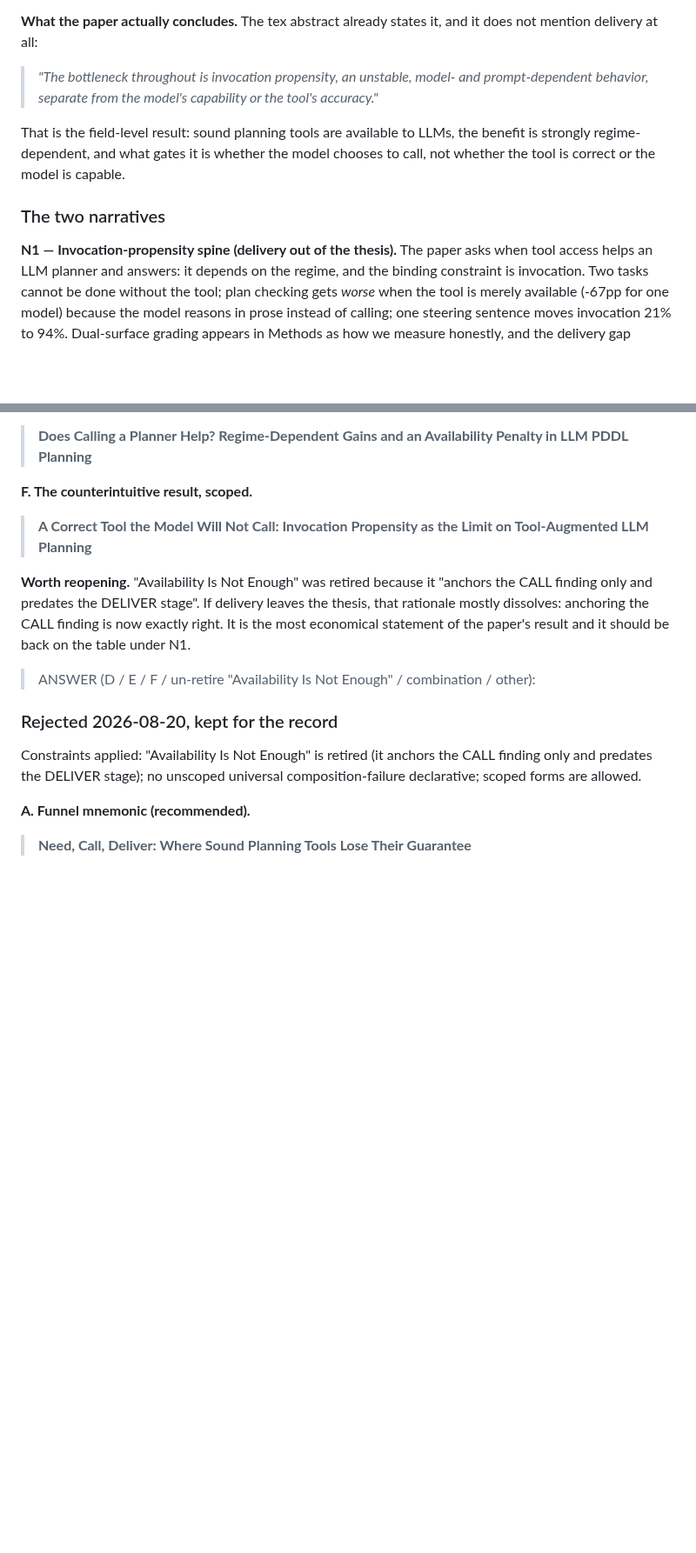
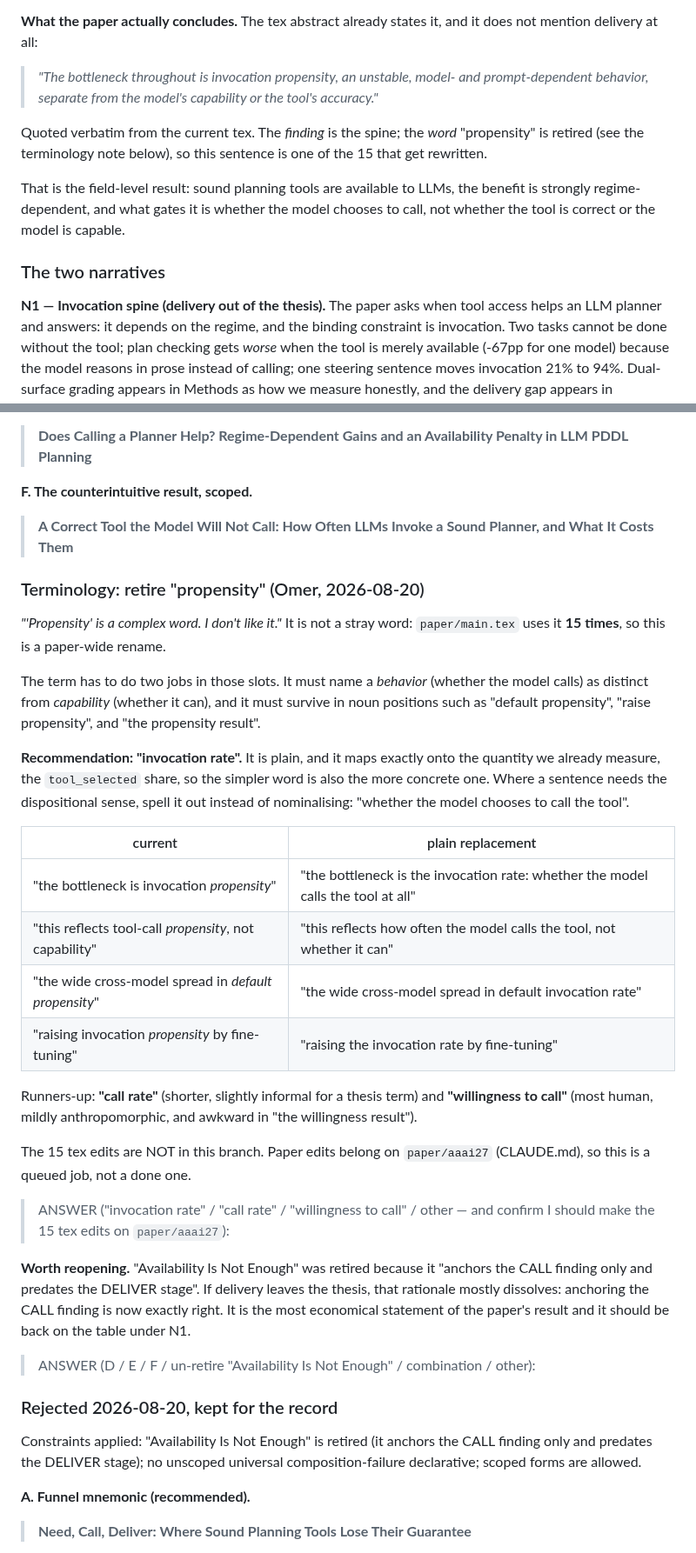
Before and after one commit to SPL-BGU/pddl-copilot-experiments, a Markdown page: development/title_abstract_candidates.md, 2 parts joined by grey strips. Shown at 87% size. Rendered like a GitHub page; blank space fills up the shorter version.

```diff
--- a/development/title_abstract_candidates.md
+++ b/development/title_abstract_candidates.md
@@ -71,13 +71,17 @@ does not mention delivery at all:
 > prompt-dependent behavior, separate from the model's capability or the tool's
 > accuracy."*
 
+Quoted verbatim from the current tex. The *finding* is the spine; the *word*
+"propensity" is retired (see the terminology note below), so this sentence is one
+of the 15 that get rewritten.
+
 That is the field-level result: sound planning tools are available to LLMs, the
 benefit is strongly regime-dependent, and what gates it is whether the model
 chooses to call, not whether the tool is correct or the model is capable.
 
 ### The two narratives
 
-**N1 — Invocation-propensity spine (delivery out of the thesis).**
+**N1 — Invocation spine (delivery out of the thesis).**
 The paper asks when tool access helps an LLM planner and answers: it depends on
 the regime, and the binding constraint is invocation. Two tasks cannot be done
 without the tool; plan checking gets *worse* when the tool is merely available
@@ -114,8 +118,41 @@ instrument. All are scoped; none makes an unscoped composition-failure claim.
 > Penalty in LLM PDDL Planning**
 
 **F. The counterintuitive result, scoped.**
-> **A Correct Tool the Model Will Not Call: Invocation Propensity as the Limit on
-> Tool-Augmented LLM Planning**
+> **A Correct Tool the Model Will Not Call: How Often LLMs Invoke a Sound Planner,
+> and What It Costs Them**
+
+### Terminology: retire "propensity" (Omer, 2026-08-20)
+
+*"'Propensity' is a complex word. I don't like it."* It is not a stray word:
+`paper/main.tex` uses it **15 times**, so this is a paper-wide rename.
+
+The term has to do two jobs in those slots. It must name a *behavior* (whether
+the model calls) as distinct from *capability* (whether it can), and it must
+survive in noun positions such as "default propensity", "raise propensity", and
+"the propensity result".
+
+**Recommendation: "invocation rate".** It is plain, and it maps exactly onto the
+quantity we already measure, the `tool_selected` share, so the simpler word is
+also the more concrete one. Where a sentence needs the dispositional sense, spell
+it out instead of nominalising: "whether the model chooses to call the tool".
+
+| current | plain replacement |
+|---|---|
+| "the bottleneck is invocation *propensity*" | "the bottleneck is the invocation rate: whether the model calls the tool at all" |
+| "this reflects tool-call *propensity*, not capability" | "this reflects how often the model calls the tool, not whether it can" |
+| "the wide cross-model spread in *default propensity*" | "the wide cross-model spread in default invocation rate" |
+| "raising invocation *propensity* by fine-tuning" | "raising the invocation rate by fine-tuning" |
+
+Runners-up: **"call rate"** (shorter, slightly informal for a thesis term) and
+**"willingness to call"** (most human, mildly anthropomorphic, and awkward in
+"the willingness result").
+
+The 15 tex edits are NOT in this branch. Paper edits belong on `paper/aaai27`
+(CLAUDE.md), so this is a queued job, not a done one.
+
+> ANSWER ("invocation rate" / "call rate" / "willingness to call" / other — and
+> confirm I should make the 15 tex edits on `paper/aaai27`):
+>
 
 **Worth reopening.** "Availability Is Not Enough" was retired because it "anchors
 the CALL finding only and predates the DELIVER stage". If delivery leaves the
```
Also changed, not shown: other parts of development/title_abstract_candidates.md (+2 -2 lines), development/paper_notes_discussions.md (+20 -0 lines).
